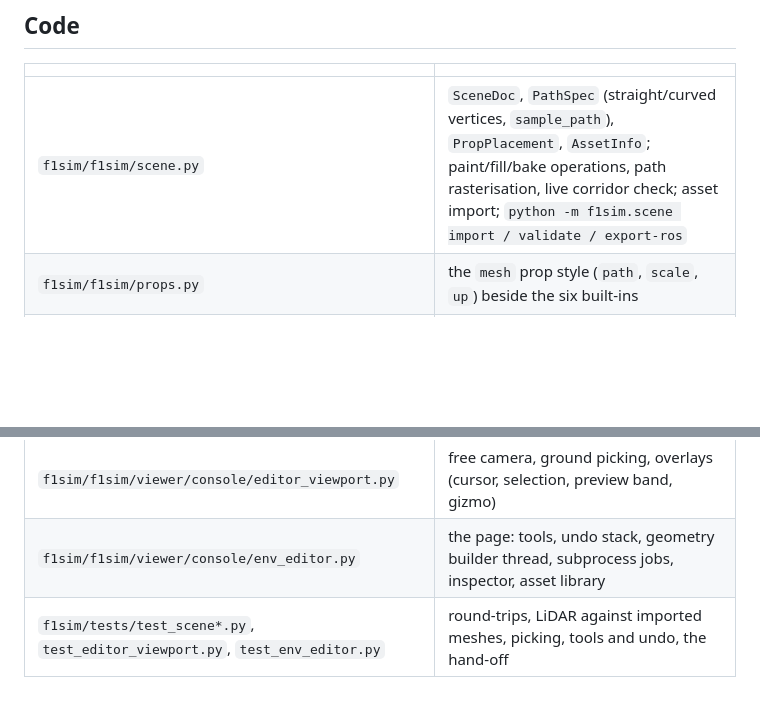
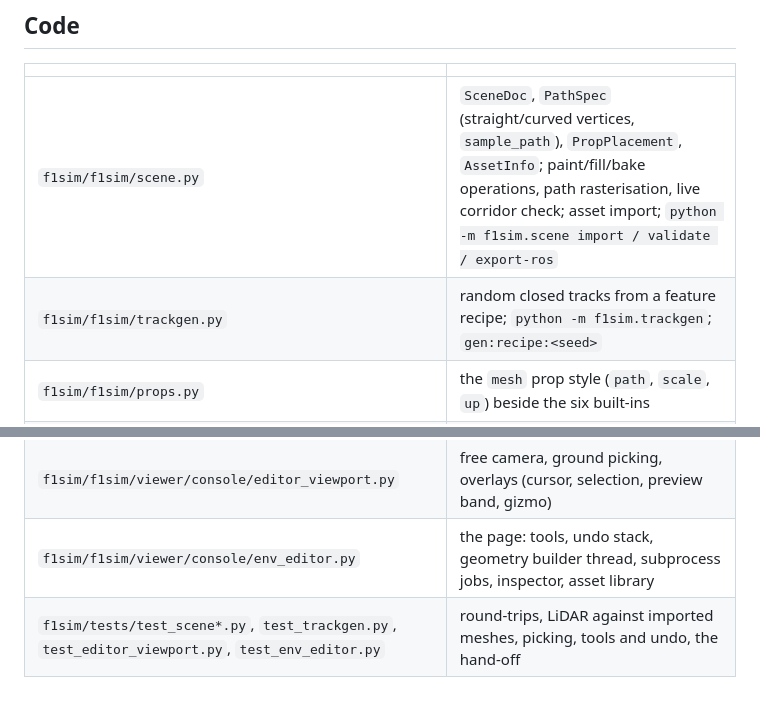
Before and after one commit to shchon11/F1tenth_E2E, a Markdown page: docs/environment_editor.md, 2 parts joined by grey strips. Rendered like a GitHub page; blank space fills up the shorter version.

```diff
--- a/docs/environment_editor.md
+++ b/docs/environment_editor.md
@@ -138,9 +171,10 @@ venue, or `gen:competition:3+props7` to move the props around.
 | | |
 | --- | --- |
 | `f1sim/f1sim/scene.py` | `SceneDoc`, `PathSpec` (straight/curved vertices, `sample_path`), `PropPlacement`, `AssetInfo`; paint/fill/bake operations, path rasterisation, live corridor check; asset import; `python -m f1sim.scene import / validate / export-ros` |
+| `f1sim/f1sim/trackgen.py` | random closed tracks from a feature recipe; `python -m f1sim.trackgen`; `gen:recipe:<seed>` |
 | `f1sim/f1sim/props.py` | the `mesh` prop style (`path`, `scale`, `up`) beside the six built-ins |
 | `f1sim/f1sim/maps.py` | the `scene:` prefix and `scene_names()` |
 | `f1sim/f1sim/viewer/contours.py`, `geometry.py` | torch-free marching-squares contours and the geometry build the worker and the editor share |
 | `f1sim/f1sim/viewer/console/editor_viewport.py` | free camera, ground picking, overlays (cursor, selection, preview band, gizmo) |
 | `f1sim/f1sim/viewer/console/env_editor.py` | the page: tools, undo stack, geometry builder thread, subprocess jobs, inspector, asset library |
-| `f1sim/tests/test_scene*.py`, `test_editor_viewport.py`, `test_env_editor.py` | round-trips, LiDAR against imported meshes, picking, tools and undo, the hand-off |
+| `f1sim/tests/test_scene*.py`, `test_trackgen.py`, `test_editor_viewport.py`, `test_env_editor.py` | round-trips, LiDAR against imported meshes, picking, tools and undo, the hand-off |
```
Also changed, not shown: other parts of docs/environment_editor.md (+33 -0 lines), README.md (+3 -1 lines), docs/local_pc.md (+8 -0 lines), docs/media/f1tenth-trackgen-gallery.png (added), docs/media/f1tenth-trackgen.png (added), 7 other files.
